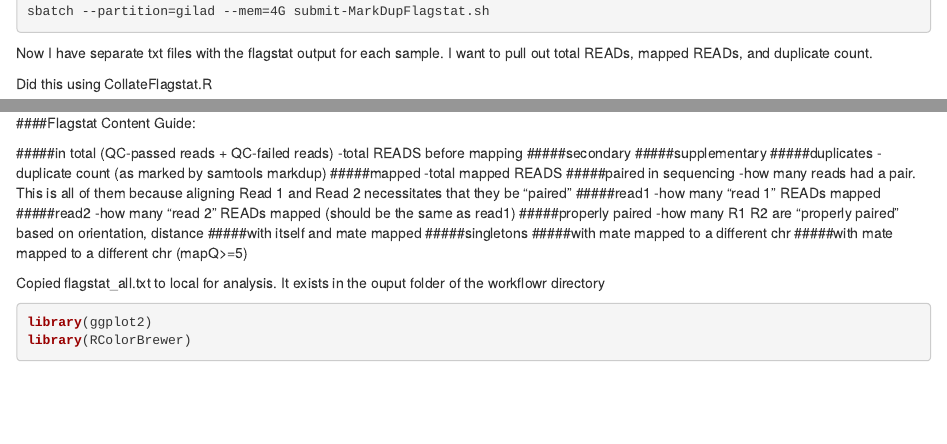
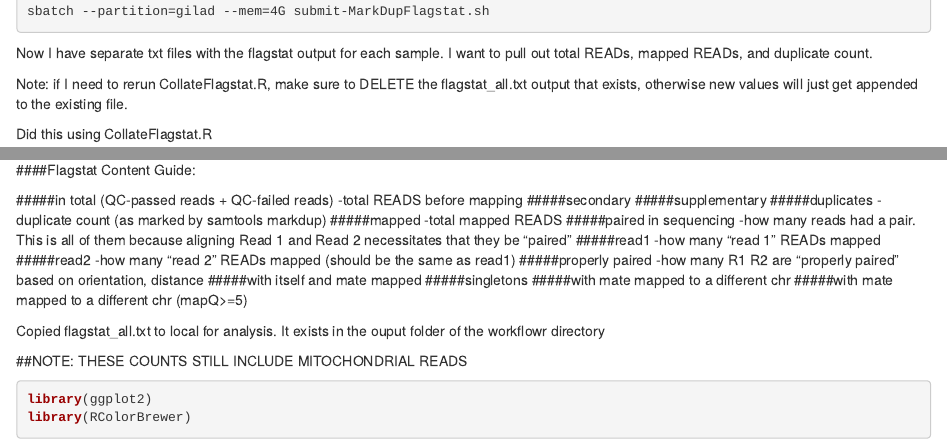
Before and after one commit to KLRhodes/CM_ATAC_Workflow, an R Markdown document (analysis/MarkingDuplicateFragments.Rmd): the page in a window 1100 px wide, from 520 px down, and a second part further down, joined at a grey line. Rendered offline with R 4.5, knitr and Pandoc, with nearby package versions; drawn as R Markdown's standard HTML page in place of the format the file asks for; some code elsewhere in the file could not run offline.

Commit message:
wflow_publish("MarkingDuplicateFragments.Rmd")

````diff
--- a/analysis/MarkingDuplicateFragments.Rmd
+++ b/analysis/MarkingDuplicateFragments.Rmd
@@ -25,6 +25,8 @@ sbatch --partition=gilad --mem=4G submit-MarkDupFlagstat.sh
 ```
 
 Now I have separate txt files with the flagstat output for each sample. I want to pull out total READs, mapped READs, and duplicate count.
+
+Note: if I need to rerun CollateFlagstat.R, make sure to DELETE the flagstat_all.txt output that exists, otherwise new values will just get appended to the existing file.
 
 Did this using CollateFlagstat.R
 ```{r}
@@ -64,6 +66,8 @@ sbatch --partition=gilad --mem=4G submit-CollateFlagstat.sh
 
 
 Copied flagstat_all.txt to local for analysis. It exists in the ouput folder of the workflowr directory
+
+##NOTE: THESE COUNTS STILL INCLUDE MITOCHONDRIAL READS
 ```{r}
 library(ggplot2)
 library(RColorBrewer)
````
